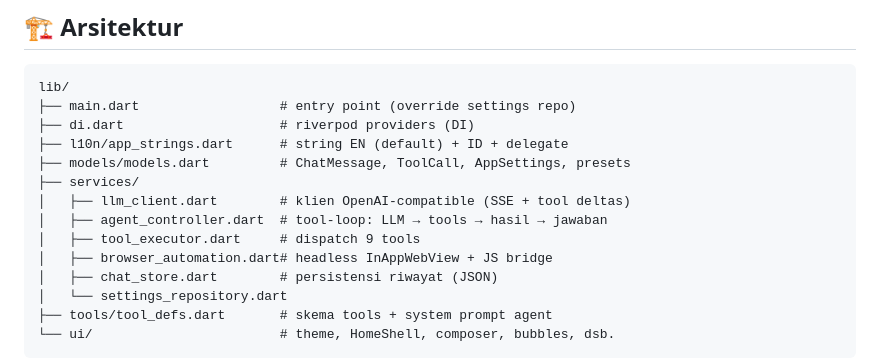
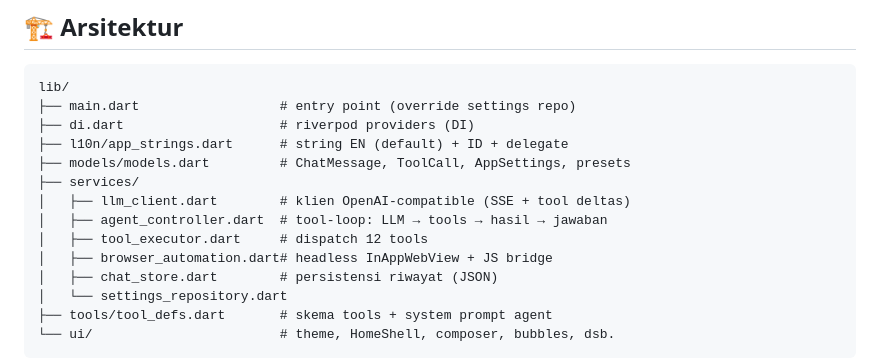
Before and after one commit to SecretArrow/ZAgents, a Markdown page: README.md, the part around the change. Drawn GitHub-style.

Commit message:
docs: tool count 9 -> 12

```diff
--- a/README.md
+++ b/README.md
@@ -85,7 +85,7 @@ lib/
 ├── services/
 │   ├── llm_client.dart        # klien OpenAI-compatible (SSE + tool deltas)
 │   ├── agent_controller.dart  # tool-loop: LLM → tools → hasil → jawaban
-│   ├── tool_executor.dart     # dispatch 9 tools
+│   ├── tool_executor.dart     # dispatch 12 tools
 │   ├── browser_automation.dart# headless InAppWebView + JS bridge
 │   ├── chat_store.dart        # persistensi riwayat (JSON)
 │   └── settings_repository.dart
```
